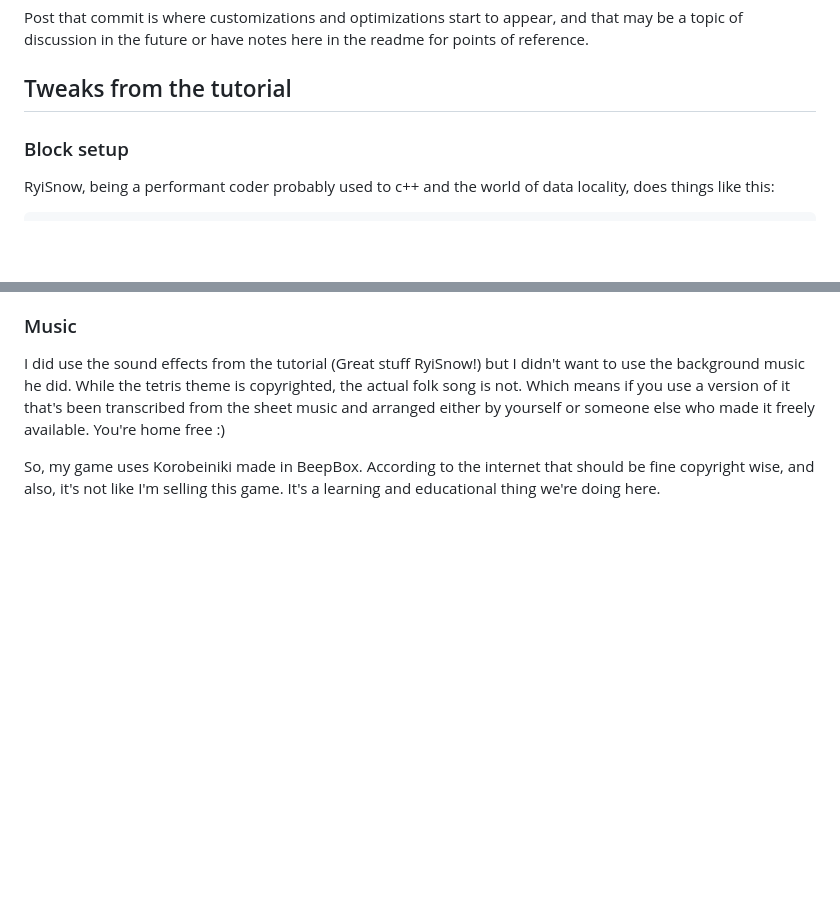
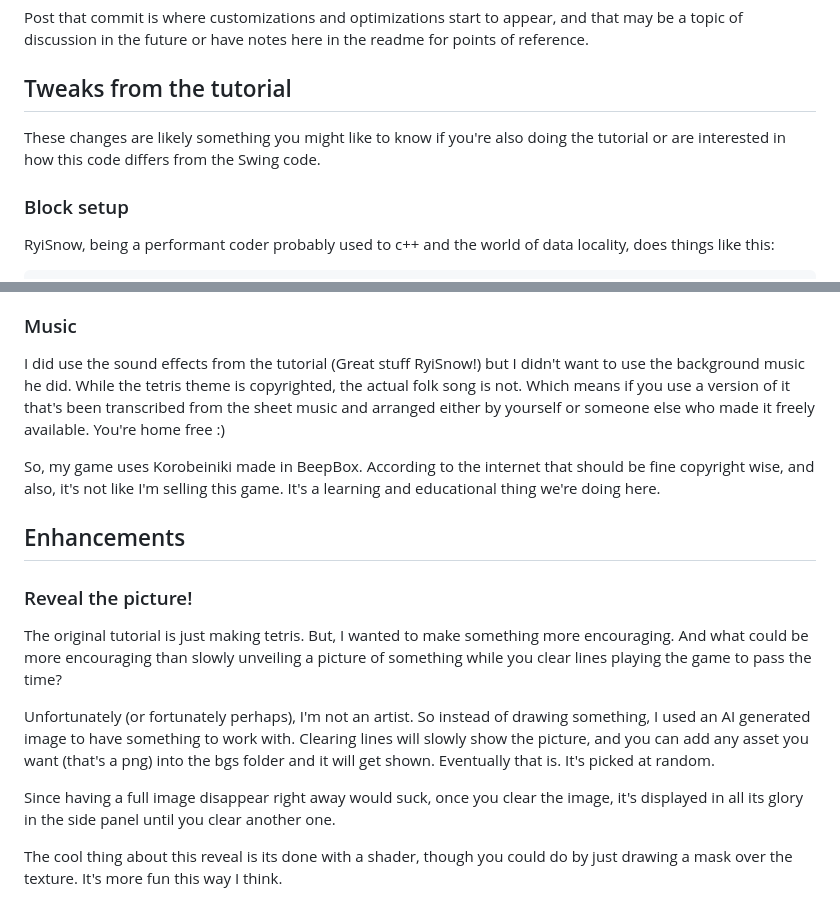
Before and after one commit to EdgeCaseBerg/Tecchris, a Markdown page: README.md, 2 parts joined by grey strips. GitHub-like rendering; blank space fills up the shorter version.

Commit message:
README notes for reveal the picture

```diff
--- a/README.md
+++ b/README.md
@@ -16,6 +16,10 @@ appear, and that may be a topic of discussion in the future or have
 notes here in the readme for points of reference.
 
 ## Tweaks from the tutorial
+
+These changes are likely something you might like to know if
+you're also doing the tutorial or are interested in how this
+code differs from the Swing code.
 
 ### Block setup
 
@@ -109,3 +113,27 @@ You're home free :)
 So, my game uses Korobeiniki made in BeepBox. According to the internet
 that should be fine copyright wise, and also, it's not like I'm selling
 this game. It's a learning and educational thing we're doing here.
+
+## Enhancements
+
+### Reveal the picture!
+
+The original tutorial is just making tetris. But, I wanted to
+make something more encouraging. And what could be more
+encouraging than slowly unveiling a picture of something
+while you clear lines playing the game to pass the time?
+
+Unfortunately (or fortunately perhaps), I'm not an artist.
+So instead of drawing something, I used an AI generated
+image to have something to work with. Clearing lines will
+slowly show the picture, and you can add any asset you want
+(that's a png) into the bgs folder and it will get shown.
+Eventually that is. It's picked at random.
+
+Since having a full image disappear right away would suck,
+once you clear the image, it's displayed in all its glory
+in the side panel until you clear another one.
+
+The cool thing about this reveal is its done with a shader,
+though you could do by just drawing a mask over the texture.
+It's more fun this way I think.
```
